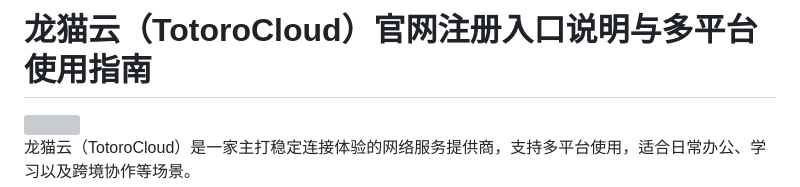
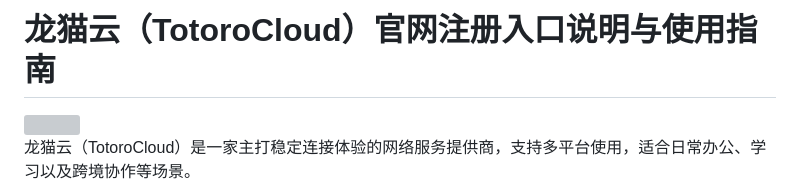
Before and after one commit to jichangbaike/totorocloud, a Markdown page: README.md, the part around the change. Rendered like a GitHub page; grey boxes are pictures that could not be loaded.

Commit message:
Update README.md
龙猫云

```diff
--- a/README.md
+++ b/README.md
@@ -1,4 +1,4 @@
-# 龙猫云（TotoroCloud）官网注册入口说明与多平台使用指南
+# 龙猫云（TotoroCloud）官网注册入口说明与使用指南
 
 <img src="https://raw.githubusercontent.com/jichangbaike/totorocloud/refs/heads/main/vB124.png" height="500">
 
```
